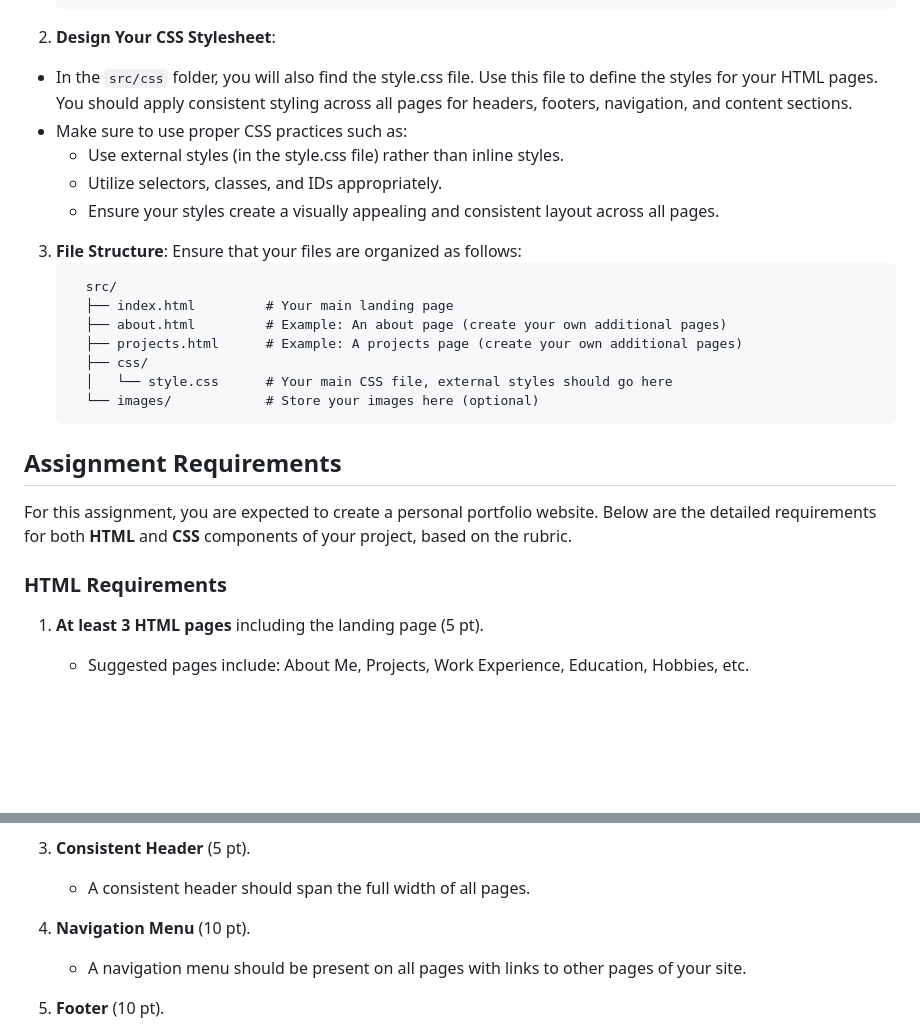
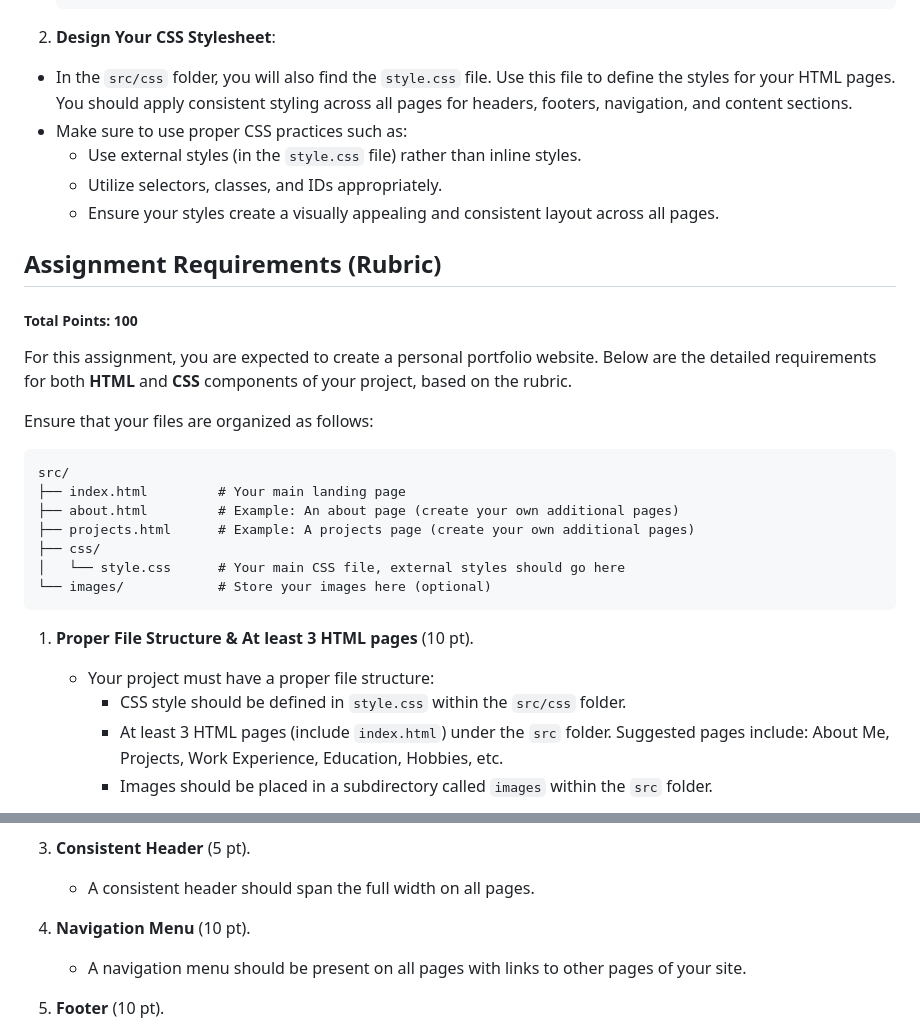
Before and after one commit to SeanXLChen/CS5610-Fall2024-Vancouver-Assignment1-Template, a Markdown page: README.md, 2 parts joined by grey strips. Drawn GitHub-style; blank space fills up the shorter version.

````diff
--- a/README.md
+++ b/README.md
@@ -34,30 +34,32 @@ Inside the `src` folder, you will find the following starting files:
 
 2. **Design Your CSS Stylesheet**:
 
-  - In the `src/css` folder, you will also find the style.css file. Use this file to define the styles for your HTML pages. You should apply consistent styling across all pages for headers, footers, navigation, and content sections.
+  - In the `src/css` folder, you will also find the `style.css` file. Use this file to define the styles for your HTML pages. You should apply consistent styling across all pages for headers, footers, navigation, and content sections.
   - Make sure to use proper CSS practices such as:
-    - Use external styles (in the style.css file) rather than inline styles.
+    - Use external styles (in the `style.css` file) rather than inline styles.
     - Utilize selectors, classes, and IDs appropriately.
     - Ensure your styles create a visually appealing and consistent layout across all pages.
 
-3. **File Structure**:
-  Ensure that your files are organized as follows:
-    ```
-      src/
-      ├── index.html         # Your main landing page
-      ├── about.html         # Example: An about page (create your own additional pages)
-      ├── projects.html      # Example: A projects page (create your own additional pages)
-      ├── css/
-      │   └── style.css      # Your main CSS file, external styles should go here
-      └── images/            # Store your images here (optional)
-    ```
+## Assignment Requirements (Rubric)
 
-## Assignment Requirements
+##### Total Points: 100
 
 For this assignment, you are expected to create a personal portfolio website. Below are the detailed requirements for both **HTML** and **CSS** components of your project, based on the rubric.
 
-### HTML Requirements
+  Ensure that your files are organized as follows:
+   ```
+   src/
+   ├── index.html         # Your main landing page
+   ├── about.html         # Example: An about page (create your own additional pages)
+   ├── projects.html      # Example: A projects page (create your own additional pages)
+   ├── css/
+   │   └── style.css      # Your main CSS file, external styles should go here
+   └── images/            # Store your images here (optional)
+   ```
 
-1. **At least 3 HTML pages** including the landing page (5 pt).
-   - Suggested pages include: About Me, Projects, Work Experience, Education, Hobbies, etc.
+1. **Proper File Structure & At least 3 HTML pages** (10 pt).
+   - Your project must have a proper file structure:
+     - CSS style should be defined in `style.css` within the `src/css` folder.
+     - At least 3 HTML pages (include `index.html`) under the `src` folder. Suggested pages include: About Me, Projects, Work Experience, Education, Hobbies, etc.
+     - Images should be placed in a subdirectory called `images` within the `src` folder.
 
@@ -66,6 +68,6 @@ For this assignment, you are expected to create a personal portfolio website. Be
 
 3. **Consistent Header** (5 pt).
-   - A consistent header should span the full width of all pages.
+   - A consistent header should span the full width on all pages.
 
 4. **Navigation Menu** (10 pt).
    - A navigation menu should be present on all pages with links to other pages of your site.
````
Also changed, not shown: other parts of README.md (+21 -36 lines).
